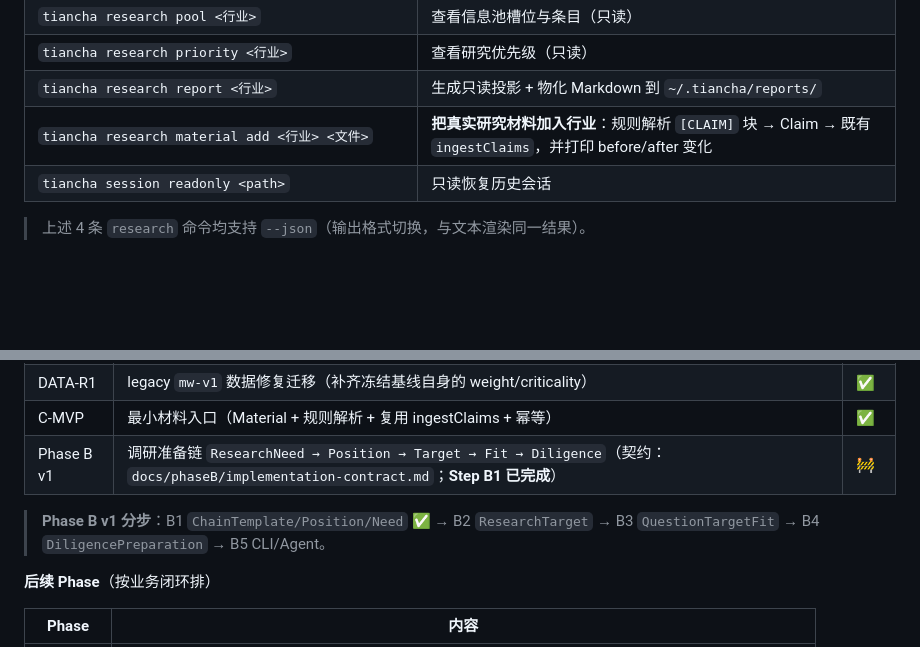
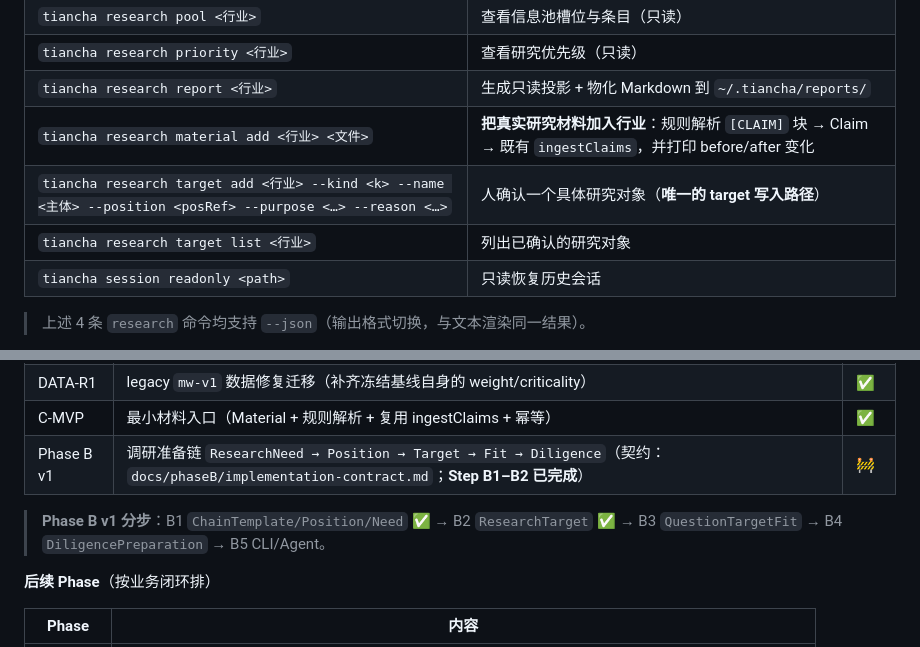
Before and after one commit to bufan528/tiancha, a Markdown page: README.md, 2 parts joined by grey strips. GitHub-like rendering; blank space fills up the shorter version.

Commit message:
﻿docs: sync to Phase B v1 Step B2
- HEAD 253decb; 173 tests; 23 tables
- contract progress table: B2 done; CLI table gains target add/list

```diff
--- a/README.md
+++ b/README.md
@@ -74,6 +74,8 @@ npm run tiancha -- ask "人形机器人现在研究到哪了？"
 | `tiancha research priority <行业>` | 查看研究优先级（只读） |
 | `tiancha research report <行业>` | 生成只读投影 + 物化 Markdown 到 `~/.tiancha/reports/` |
 | `tiancha research material add <行业> <文件>` | **把真实研究材料加入行业**：规则解析 `[CLAIM]` 块 → Claim → 既有 `ingestClaims`，并打印 before/after 变化 |
+| `tiancha research target add <行业> --kind <k> --name <主体> --position <posRef> --purpose <…> --reason <…>` | 人确认一个具体研究对象（**唯一的 target 写入路径**） |
+| `tiancha research target list <行业>` | 列出已确认的研究对象 |
 | `tiancha session readonly <path>` | 只读恢复历史会话 |
 
 > 上述 4 条 `research` 命令均支持 `--json`（输出格式切换，与文本渲染同一结果）。
@@ -174,9 +176,9 @@ node --import tsx src/cli/tiancha.ts research smoke
 | S7 | Capability Exposure：CLI 4 命令（`--json`）+ Agent 4 只读工具 + report 物化 Markdown | ✅ |
 | DATA-R1 | legacy `mw-v1` 数据修复迁移（补齐冻结基线自身的 weight/criticality） | ✅ |
 | C-MVP | 最小材料入口（Material + 规则解析 + 复用 ingestClaims + 幂等） | ✅ |
-| Phase B v1 | 调研准备链 `ResearchNeed → Position → Target → Fit → Diligence`（契约：`docs/phaseB/implementation-contract.md`；**Step B1 已完成**） | 🚧 |
+| Phase B v1 | 调研准备链 `ResearchNeed → Position → Target → Fit → Diligence`（契约：`docs/phaseB/implementation-contract.md`；**Step B1–B2 已完成**） | 🚧 |
 
-> **Phase B v1 分步**：B1 `ChainTemplate/Position/Need` ✅ → B2 `ResearchTarget` → B3 `QuestionTargetFit` → B4 `DiligencePreparation` → B5 CLI/Agent。
+> **Phase B v1 分步**：B1 `ChainTemplate/Position/Need` ✅ → B2 `ResearchTarget` ✅ → B3 `QuestionTargetFit` → B4 `DiligencePreparation` → B5 CLI/Agent。
 
 **后续 Phase**（按业务闭环排）
 
```
Also changed, not shown: other parts of README.md (+2 -2 lines), docs/HANDOFF.md (+14 -7 lines), docs/phaseB/implementation-contract.md (+1 -1 lines).
